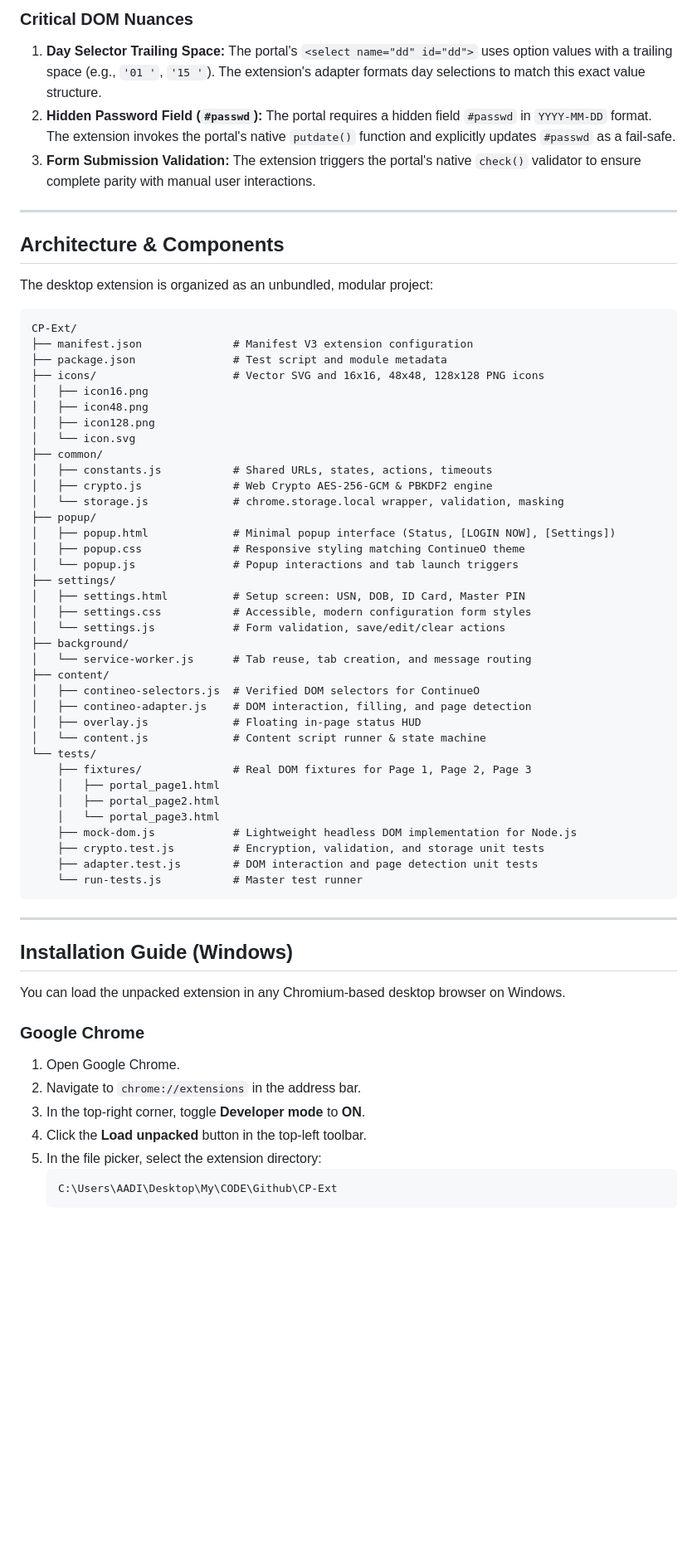
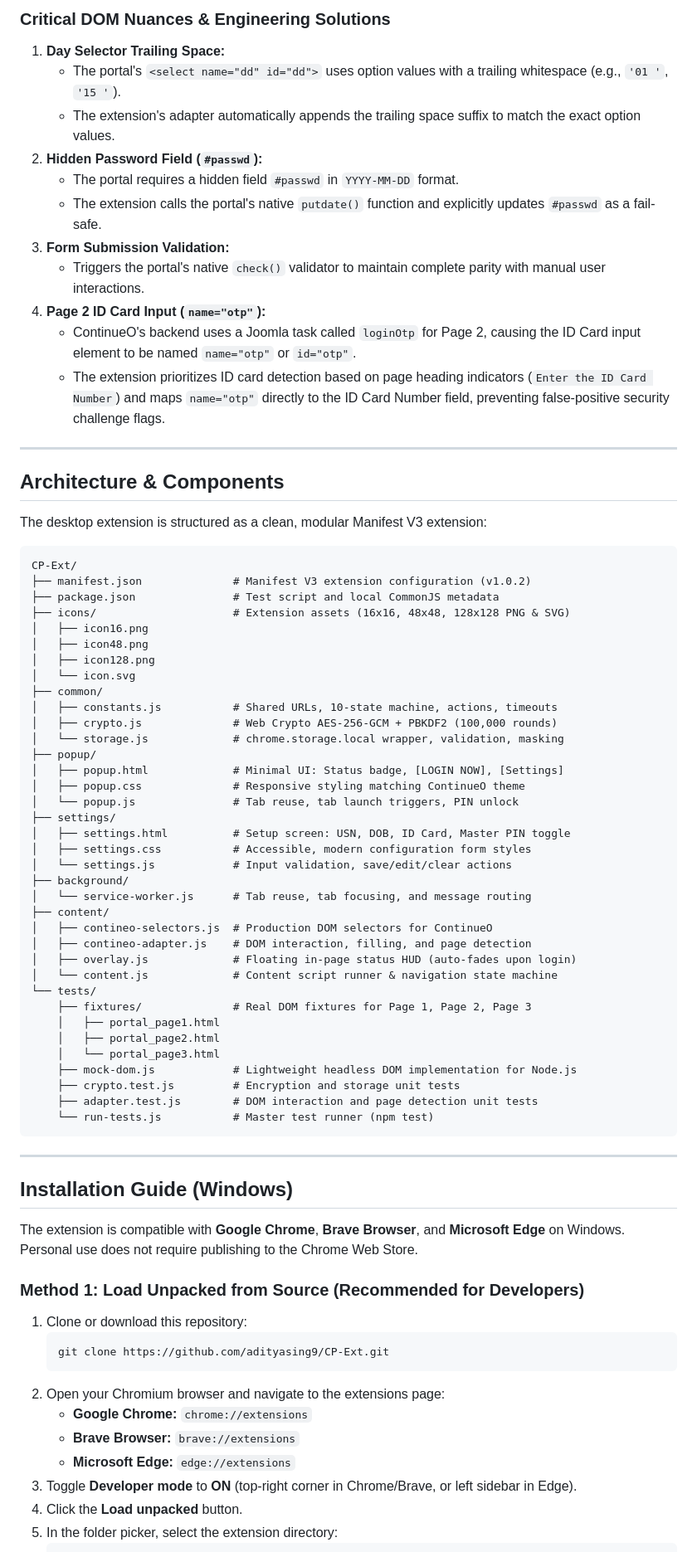
Before and after one commit to suvancode/CP-Ext, a Markdown page: README.md, the part around one of its changes. Shown at 83% size. Rendered like a GitHub page; blank space fills up the shorter version.

Commit message:
docs: update README with v1.0.2 details, DOM solutions, and release links

````diff
--- a/README.md
+++ b/README.md
@@ -65,67 +75,81 @@ The ContinueO portal enforces a strict two-step authentication sequence:
 ```
 
-### Critical DOM Nuances
-1. **Day Selector Trailing Space:** The portal's `<select name="dd" id="dd">` uses option values with a trailing space (e.g., `'01 '`, `'15 '`). The extension's adapter formats day selections to match this exact value structure.
-2. **Hidden Password Field (`#passwd`):** The portal requires a hidden field `#passwd` in `YYYY-MM-DD` format. The extension invokes the portal's native `putdate()` function and explicitly updates `#passwd` as a fail-safe.
-3. **Form Submission Validation:** The extension triggers the portal's native `check()` validator to ensure complete parity with manual user interactions.
+### Critical DOM Nuances & Engineering Solutions
+
+1. **Day Selector Trailing Space:**
+   - The portal's `<select name="dd" id="dd">` uses option values with a trailing whitespace (e.g., `'01 '`, `'15 '`).
+   - The extension's adapter automatically appends the trailing space suffix to match the exact option values.
+2. **Hidden Password Field (`#passwd`):**
+   - The portal requires a hidden field `#passwd` in `YYYY-MM-DD` format.
+   - The extension calls the portal's native `putdate()` function and explicitly updates `#passwd` as a fail-safe.
+3. **Form Submission Validation:**
+   - Triggers the portal's native `check()` validator to maintain complete parity with manual user interactions.
+4. **Page 2 ID Card Input (`name="otp"`):**
+   - ContinueO's backend uses a Joomla task called `loginOtp` for Page 2, causing the ID Card input element to be named `name="otp"` or `id="otp"`.
+   - The extension prioritizes ID card detection based on page heading indicators (`Enter the ID Card Number`) and maps `name="otp"` directly to the ID Card Number field, preventing false-positive security challenge flags.
 
 ---
 
 ## Architecture & Components
 
-The desktop extension is organized as an unbundled, modular project:
+The desktop extension is structured as a clean, modular Manifest V3 extension:
 
 ```
 CP-Ext/
-├── manifest.json              # Manifest V3 extension configuration
-├── package.json               # Test script and module metadata
-├── icons/                     # Vector SVG and 16x16, 48x48, 128x128 PNG icons
+├── manifest.json              # Manifest V3 extension configuration (v1.0.2)
+├── package.json               # Test script and local CommonJS metadata
+├── icons/                     # Extension assets (16x16, 48x48, 128x128 PNG & SVG)
 │   ├── icon16.png
 │   ├── icon48.png
 │   ├── icon128.png
 │   └── icon.svg
 ├── common/
-│   ├── constants.js           # Shared URLs, states, actions, timeouts
-│   ├── crypto.js              # Web Crypto AES-256-GCM & PBKDF2 engine
+│   ├── constants.js           # Shared URLs, 10-state machine, actions, timeouts
+│   ├── crypto.js              # Web Crypto AES-256-GCM + PBKDF2 (100,000 rounds)
 │   └── storage.js             # chrome.storage.local wrapper, validation, masking
 ├── popup/
-│   ├── popup.html             # Minimal popup interface (Status, [LOGIN NOW], [Settings])
+│   ├── popup.html             # Minimal UI: Status badge, [LOGIN NOW], [Settings]
 │   ├── popup.css              # Responsive styling matching ContinueO theme
-│   └── popup.js               # Popup interactions and tab launch triggers
+│   └── popup.js               # Tab reuse, tab launch triggers, PIN unlock
 ├── settings/
-│   ├── settings.html          # Setup screen: USN, DOB, ID Card, Master PIN
+│   ├── settings.html          # Setup screen: USN, DOB, ID Card, Master PIN toggle
 │   ├── settings.css           # Accessible, modern configuration form styles
-│   └── settings.js            # Form validation, save/edit/clear actions
+│   └── settings.js            # Input validation, save/edit/clear actions
 ├── background/
-│   └── service-worker.js      # Tab reuse, tab creation, and message routing
+│   └── service-worker.js      # Tab reuse, tab focusing, and message routing
 ├── content/
-│   ├── contineo-selectors.js  # Verified DOM selectors for ContinueO
+│   ├── contineo-selectors.js  # Production DOM selectors for ContinueO
 │   ├── contineo-adapter.js    # DOM interaction, filling, and page detection
-│   ├── overlay.js             # Floating in-page status HUD
-│   └── content.js             # Content script runner & state machine
+│   ├── overlay.js             # Floating in-page status HUD (auto-fades upon login)
+│   └── content.js             # Content script runner & navigation state machine
 └── tests/
     ├── fixtures/              # Real DOM fixtures for Page 1, Page 2, Page 3
     │   ├── portal_page1.html
     │   ├── portal_page2.html
     │   └── portal_page3.html
     ├── mock-dom.js            # Lightweight headless DOM implementation for Node.js
-    ├── crypto.test.js         # Encryption, validation, and storage unit tests
+    ├── crypto.test.js         # Encryption and storage unit tests
     ├── adapter.test.js        # DOM interaction and page detection unit tests
-    └── run-tests.js           # Master test runner
+    └── run-tests.js           # Master test runner (npm test)
 ```
 
 ---
 
 ## Installation Guide (Windows)
 
-You can load the unpacked extension in any Chromium-based desktop browser on Windows.
+The extension is compatible with **Google Chrome**, **Brave Browser**, and **Microsoft Edge** on Windows. Personal use does not require publishing to the Chrome Web Store.
 
-### Google Chrome
-1. Open Google Chrome.
-2. Navigate to `chrome://extensions` in the address bar.
-3. In the top-right corner, toggle **Developer mode** to **ON**.
-4. Click the **Load unpacked** button in the top-left toolbar.
-5. In the file picker, select the extension directory:
+### Method 1: Load Unpacked from Source (Recommended for Developers)
+
+1. Clone or download this repository:
+   ```powershell
+   git clone https://github.com/adityasing9/CP-Ext.git
    ```
-   C:\Users\AADI\Desktop\My\CODE\Github\CP-Ext
+2. Open your Chromium browser and navigate to the extensions page:
+   - **Google Chrome:** `chrome://extensions`
+   - **Brave Browser:** `brave://extensions`
+   - **Microsoft Edge:** `edge://extensions`
+3. Toggle **Developer mode** to **ON** (top-right corner in Chrome/Brave, or left sidebar in Edge).
+4. Click the **Load unpacked** button.
+5. In the folder picker, select the extension directory:
    ```
````
Also changed, not shown: other parts of README.md (+74 -54 lines).
